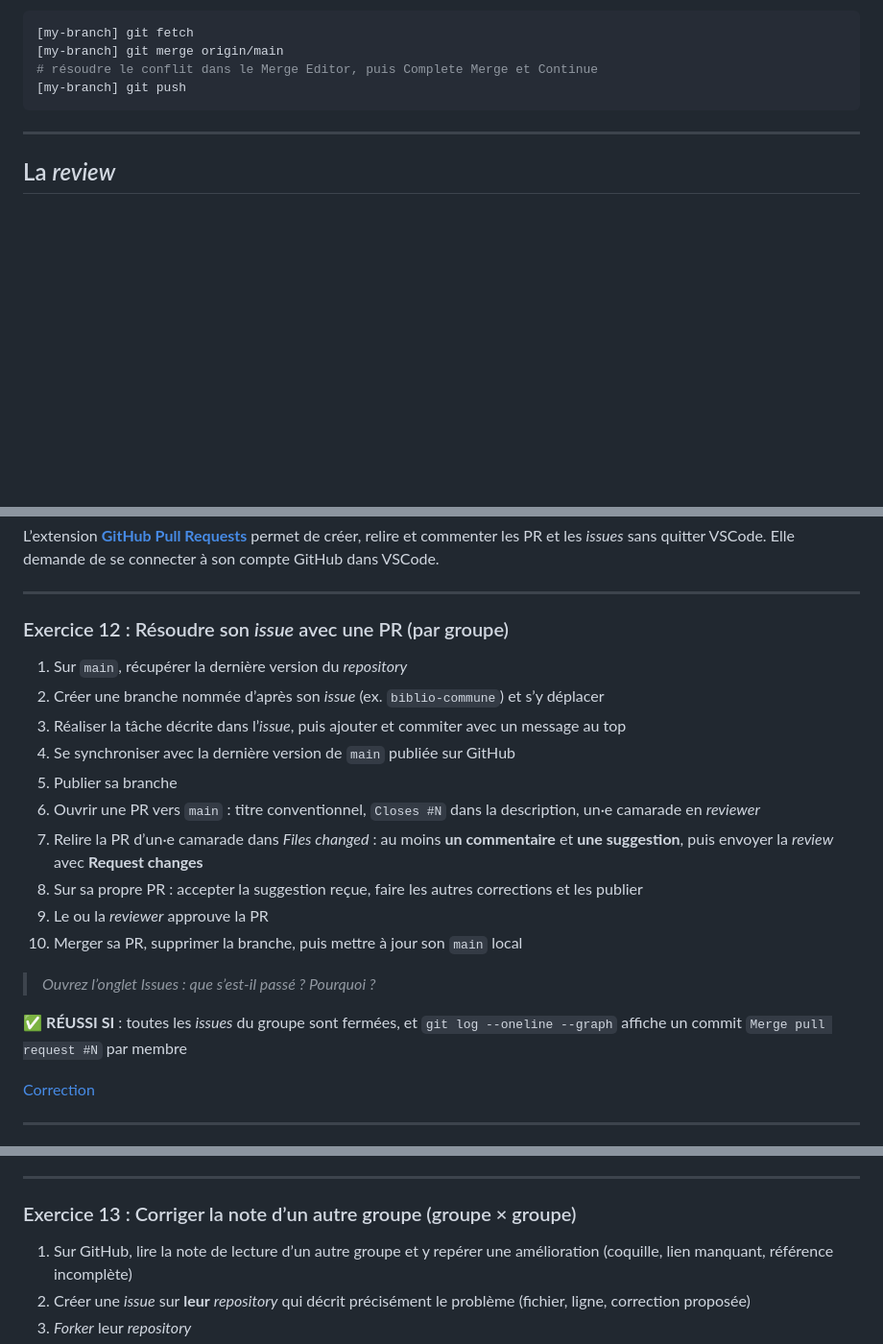
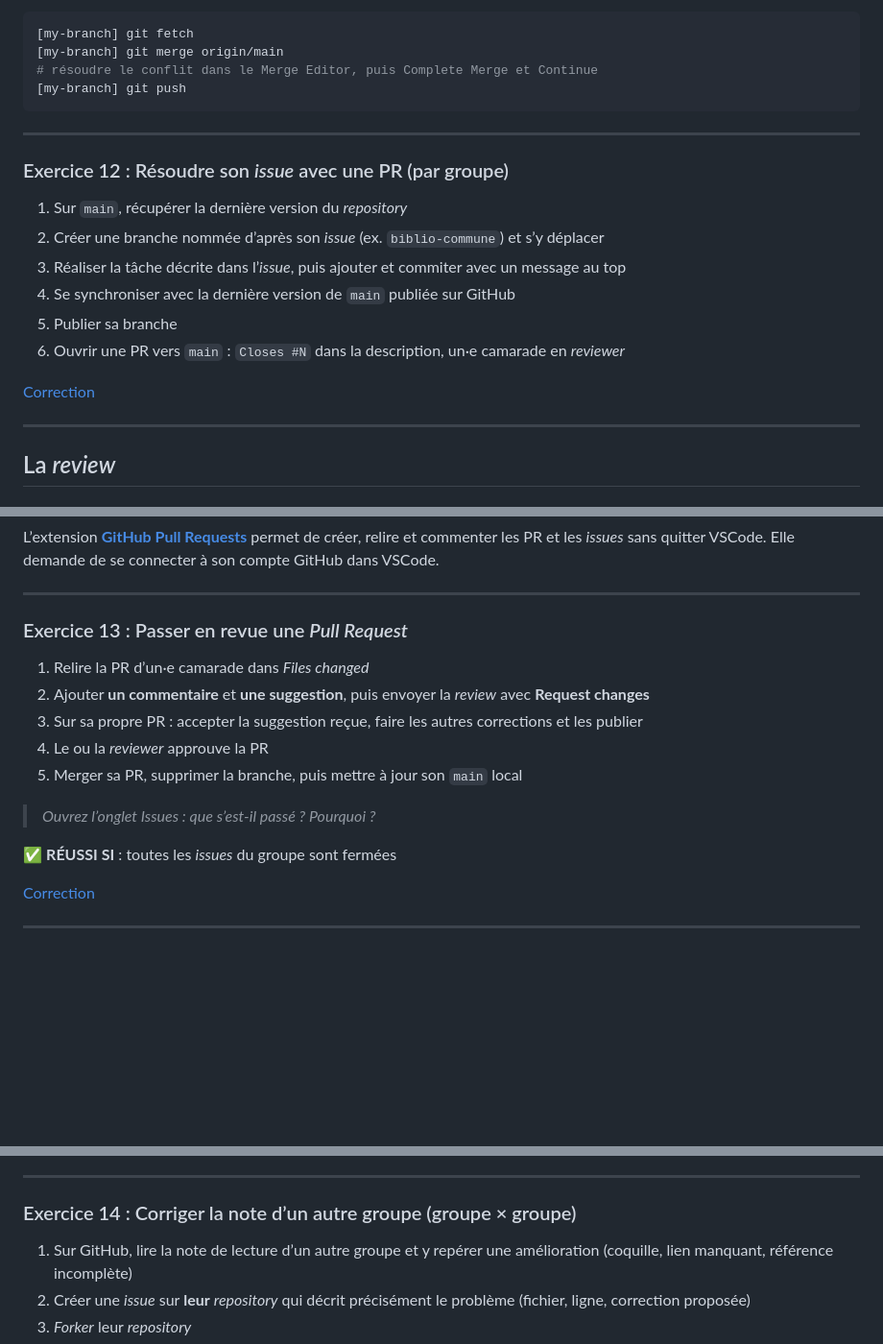
Before and after one commit to Segolene-Albouy/GIT-M2TNAH, a Markdown page: 03-Collaborating_with_git/README.md, 3 parts joined by grey strips. Shown at 96% size. GitHub-like rendering; blank space fills up the shorter version.

Commit message:
feat(course-3): split exercices

```diff
--- a/03-Collaborating_with_git/README.md
+++ b/03-Collaborating_with_git/README.md
@@ -229,6 +229,19 @@ Où écrire le mot-clé :
 
 <hr>
 
+### Exercice 12 : Résoudre son _issue_ avec une PR (par groupe)
+
+1. Sur `main`, récupérer la dernière version du _repository_
+2. Créer une branche nommée d’après son _issue_ (ex. `biblio-commune`) et s’y déplacer
+3. Réaliser la tâche décrite dans l’_issue_, puis ajouter et commiter avec un message au top
+4. Se synchroniser avec la dernière version de `main` publiée sur GitHub
+5. Publier sa branche
+6. Ouvrir une PR vers `main` : `Closes #N` dans la description, un·e camarade en _reviewer_
+
+[Correction](./exercices/exercice12.sh)
+
+<hr>
+
 ## La _review_
 
 ### Pourquoi relire ?
@@ -331,24 +344,17 @@ Elle demande de se connecter à son compte GitHub dans VSCode.
 
 <hr>
 
-### Exercice 12 : Résoudre son _issue_ avec une PR (par groupe)
+### Exercice 13 : Passer en revue une _Pull Request_
 
-1. Sur `main`, récupérer la dernière version du _repository_
-2. Créer une branche nommée d’après son _issue_ (ex. `biblio-commune`) et s’y déplacer
-3. Réaliser la tâche décrite dans l’_issue_, puis ajouter et commiter avec un message au top
-4. Se synchroniser avec la dernière version de `main` publiée sur GitHub
-5. Publier sa branche
-6. Ouvrir une PR vers `main` : titre conventionnel, `Closes #N` dans la description, un·e camarade en _reviewer_
-7. Relire la PR d’un·e camarade dans _Files changed_ : au moins **un commentaire** et **une suggestion**,
-   puis envoyer la _review_ avec **Request changes**
-8. Sur sa propre PR : accepter la suggestion reçue, faire les autres corrections et les publier
-9. Le ou la _reviewer_ approuve la PR
-10. Merger sa PR, supprimer la branche, puis mettre à jour son `main` local
+1. Relire la PR d’un·e camarade dans _Files changed_
+2. Ajouter **un commentaire** et **une suggestion**, puis envoyer la _review_ avec **Request changes**
+3. Sur sa propre PR : accepter la suggestion reçue, faire les autres corrections et les publier
+4. Le ou la _reviewer_ approuve la PR
+5. Merger sa PR, supprimer la branche, puis mettre à jour son `main` local
 
 > _Ouvrez l’onglet Issues : que s’est-il passé ? Pourquoi ?_
 
-✅ **RÉUSSI SI** : toutes les _issues_ du groupe sont fermées, et `git log --oneline --graph`
-affiche un commit `Merge pull request #N` par membre
+✅ **RÉUSSI SI** : toutes les _issues_ du groupe sont fermées
 
 [Correction](./exercices/exercice12.sh)
 
@@ -454,7 +459,7 @@ Sur un projet _open-source_, les _issues_ indiquent **où et comment contribuer*
 
 <hr>
 
-### Exercice 13 : Corriger la note d’un autre groupe (groupe × groupe)
+### Exercice 14 : Corriger la note d’un autre groupe (groupe × groupe)
 
 1. Sur GitHub, lire la note de lecture d’un autre groupe et y repérer une amélioration
    (coquille, lien manquant, référence incomplète)
```
Also changed, not shown: other parts of 03-Collaborating_with_git/README.md (+5 -6 lines).
